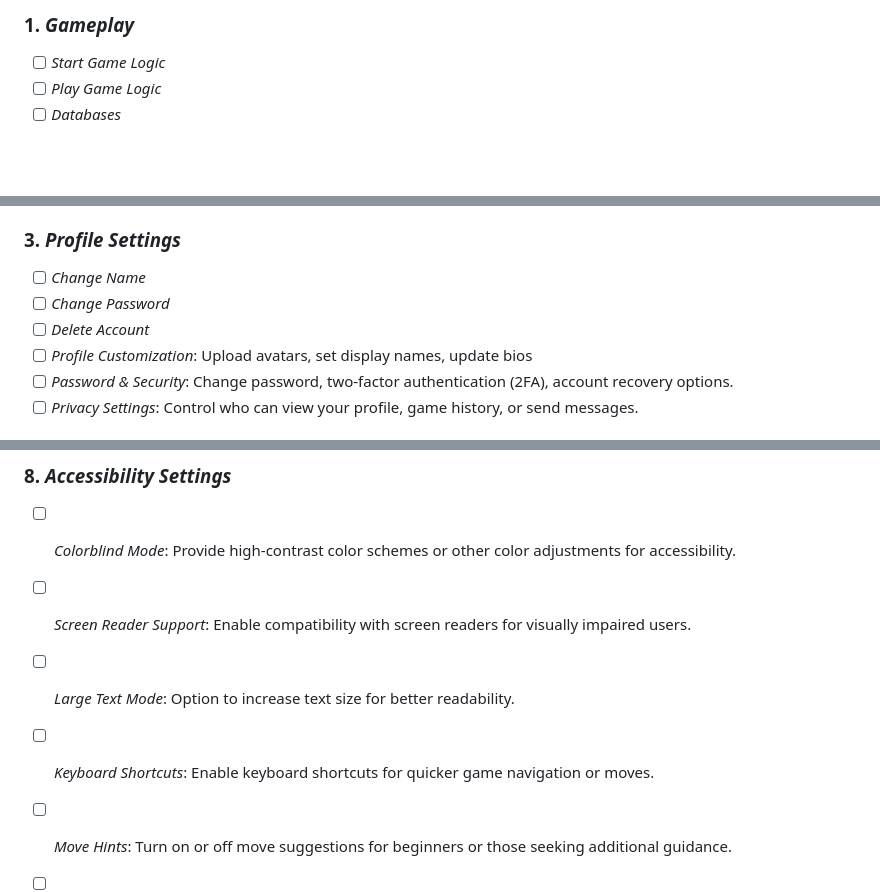
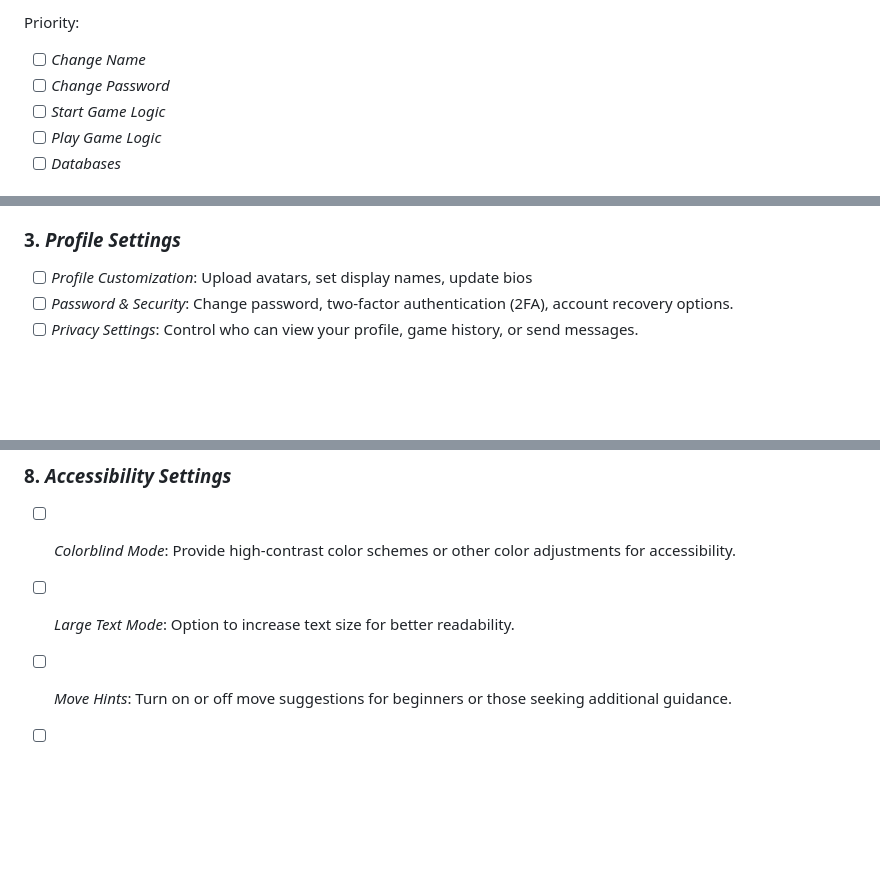
Before and after one commit to Codylon-Studios/Big-Game, a Markdown page: TODO.md, 3 parts joined by grey strips. GitHub-like rendering; blank space fills up the shorter version.

```diff
--- a/TODO.md
+++ b/TODO.md
@@ -1,4 +1,6 @@
-### 1. *Gameplay*
+Priority:
+   - [ ] *Change Name*
+   - [ ] *Change Password*
    - [ ] *Start Game Logic*
    - [ ] *Play Game Logic*
    - [ ] *Databases*
@@ -11,9 +13,6 @@
    - [ ] *Game Analysis*: Enable automatic analysis after the game to receive a detailed breakdown of moves, blunders, and suggestions for improvement.
 
 ### 3. *Profile Settings*
-   - [ ] *Change Name*
-   - [ ] *Change Password*
-   - [ ] *Delete Account*
    - [ ] *Profile Customization*: Upload avatars, set display names, update bios
    - [ ] *Password & Security*: Change password, two-factor authentication (2FA), account recovery options.
    - [ ] *Privacy Settings*: Control who can view your profile, game history, or send messages.
@@ -50,9 +48,7 @@
 
 ### 8. *Accessibility Settings*
    - [ ] *Colorblind Mode*: Provide high-contrast color schemes or other color adjustments for accessibility.
-   - [ ] *Screen Reader Support*: Enable compatibility with screen readers for visually impaired users.
    - [ ] *Large Text Mode*: Option to increase text size for better readability.
-   - [ ] *Keyboard Shortcuts*: Enable keyboard shortcuts for quicker game navigation or moves.
    - [ ] *Move Hints*: Turn on or off move suggestions for beginners or those seeking additional guidance.
 
    - [ ] *Game History*: Track your played games, wins, losses, draws, and see detailed stats by game mode or time control.
```
Also changed, not shown: other parts of TODO.md (+0 -2 lines).
